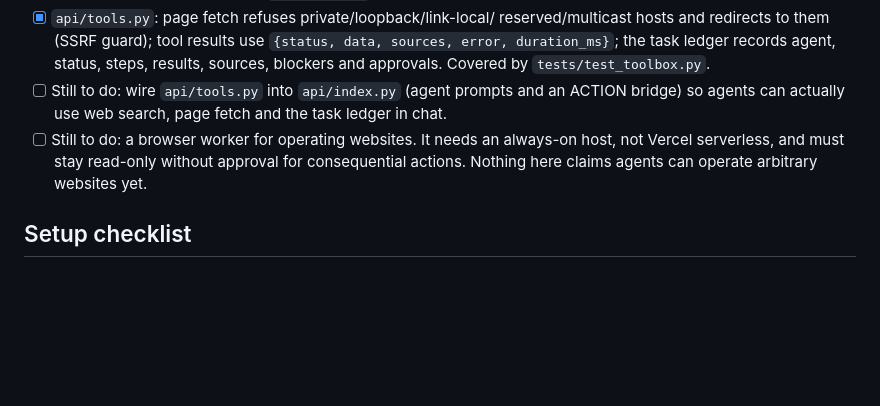
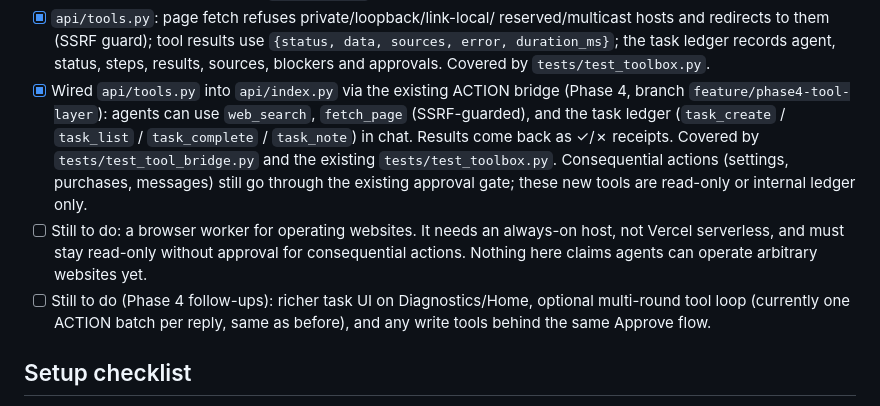
Before and after one commit to creatorcee-prog/theta-app, a Markdown page: TODO.md, the part around one of its changes. GitHub-like rendering; blank space fills up the shorter version.

```diff
--- a/TODO.md
+++ b/TODO.md
@@ -25,13 +25,21 @@
       results use `{status, data, sources, error, duration_ms}`; the task
       ledger records agent, status, steps, results, sources, blockers and
       approvals. Covered by `tests/test_toolbox.py`.
-- [ ] Still to do: wire `api/tools.py` into `api/index.py` (agent prompts
-      and an ACTION bridge) so agents can actually use web search, page
-      fetch and the task ledger in chat.
+- [x] Wired `api/tools.py` into `api/index.py` via the existing ACTION
+      bridge (Phase 4, branch `feature/phase4-tool-layer`): agents can use
+      `web_search`, `fetch_page` (SSRF-guarded), and the task ledger
+      (`task_create` / `task_list` / `task_complete` / `task_note`) in chat.
+      Results come back as ✓/✗ receipts. Covered by `tests/test_tool_bridge.py`
+      and the existing `tests/test_toolbox.py`. Consequential actions
+      (settings, purchases, messages) still go through the existing approval
+      gate; these new tools are read-only or internal ledger only.
 - [ ] Still to do: a browser worker for operating websites. It needs an
       always-on host, not Vercel serverless, and must stay read-only
       without approval for consequential actions. Nothing here claims
       agents can operate arbitrary websites yet.
+- [ ] Still to do (Phase 4 follow-ups): richer task UI on Diagnostics/Home,
+      optional multi-round tool loop (currently one ACTION batch per reply,
+      same as before), and any write tools behind the same Approve flow.
 
 ## Setup checklist
 
```
Also changed, not shown: other parts of TODO.md (+1 -1 lines), docs/agent-tools.md (+4 -1 lines).
